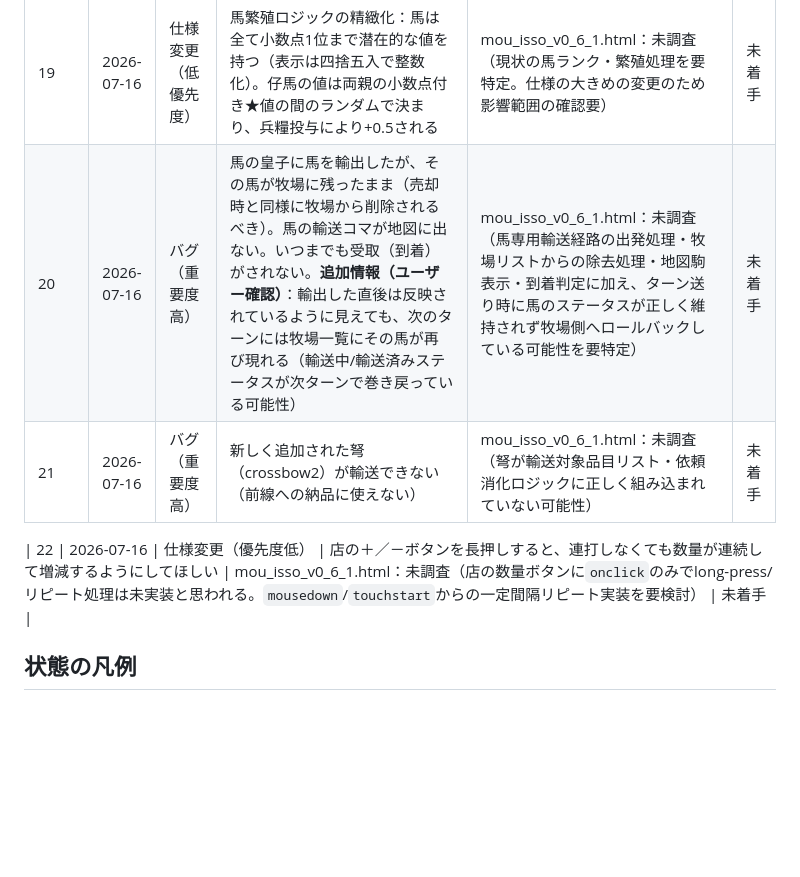
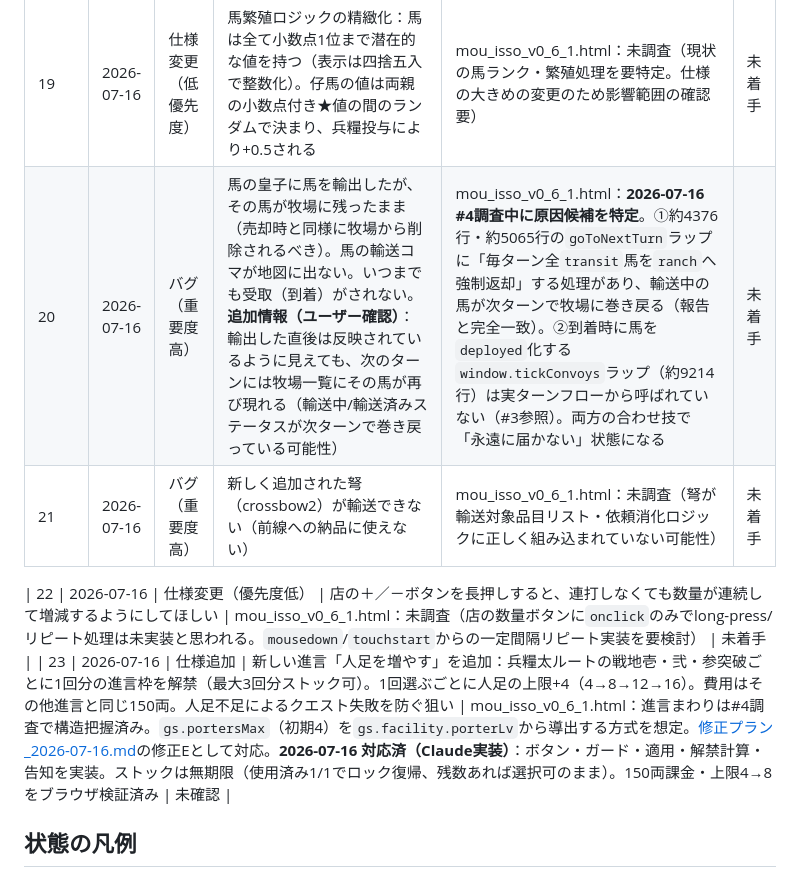
Before and after one commit to ki35kata-debugde/mou-isso-makete-kure, a Markdown page: docs/修正表.md, the part around one of its changes. GitHub-like rendering; blank space fills up the shorter version.

```diff
--- a/docs/修正表.md
+++ b/docs/修正表.md
@@ -28,10 +28,11 @@
 | 17 | 2026-07-16 | 仕様変更（低優先度） | 弩の売価を80両にしてほしい（現在65両） | data/market_economy.json：baseSell.crossbow2 | 未着手 |
 | 18 | 2026-07-16 | 仕様変更（低優先度） | 冬の馬の餌を兵糧のみにする（回復薬は使わない）。あわせて兵糧投与の効果が実際に出ているか確認してほしい | mou_isso_v0_6_1.html：未調査（冬季の馬餌ロジック該当箇所を要特定） | 未着手 |
 | 19 | 2026-07-16 | 仕様変更（低優先度） | 馬繁殖ロジックの精緻化：馬は全て小数点1位まで潜在的な値を持つ（表示は四捨五入で整数化）。仔馬の値は両親の小数点付き★値の間のランダムで決まり、兵糧投与により+0.5される | mou_isso_v0_6_1.html：未調査（現状の馬ランク・繁殖処理を要特定。仕様の大きめの変更のため影響範囲の確認要） | 未着手 |
-| 20 | 2026-07-16 | バグ（重要度高） | 馬の皇子に馬を輸出したが、その馬が牧場に残ったまま（売却時と同様に牧場から削除されるべき）。馬の輸送コマが地図に出ない。いつまでも受取（到着）がされない。**追加情報（ユーザー確認）**：輸出した直後は反映されているように見えても、次のターンには牧場一覧にその馬が再び現れる（輸送中/輸送済みステータスが次ターンで巻き戻っている可能性） | mou_isso_v0_6_1.html：未調査（馬専用輸送経路の出発処理・牧場リストからの除去処理・地図駒表示・到着判定に加え、ターン送り時に馬のステータスが正しく維持されず牧場側へロールバックしている可能性を要特定） | 未着手 |
+| 20 | 2026-07-16 | バグ（重要度高） | 馬の皇子に馬を輸出したが、その馬が牧場に残ったまま（売却時と同様に牧場から削除されるべき）。馬の輸送コマが地図に出ない。いつまでも受取（到着）がされない。**追加情報（ユーザー確認）**：輸出した直後は反映されているように見えても、次のターンには牧場一覧にその馬が再び現れる（輸送中/輸送済みステータスが次ターンで巻き戻っている可能性） | mou_isso_v0_6_1.html：**2026-07-16 #4調査中に原因候補を特定**。①約4376行・約5065行の`goToNextTurn`ラップに「毎ターン全`transit`馬を`ranch`へ強制返却」する処理があり、輸送中の馬が次ターンで牧場に巻き戻る（報告と完全一致）。②到着時に馬を`deployed`化する`window.tickConvoys`ラップ（約9214行）は実ターンフローから呼ばれていない（#3参照）。両方の合わせ技で「永遠に届かない」状態になる | 未着手 |
 | 21 | 2026-07-16 | バグ（重要度高） | 新しく追加された弩（crossbow2）が輸送できない（前線への納品に使えない） | mou_isso_v0_6_1.html：未調査（弩が輸送対象品目リスト・依頼消化ロジックに正しく組み込まれていない可能性） | 未着手 |
 
 | 22 | 2026-07-16 | 仕様変更（優先度低） | 店の＋／－ボタンを長押しすると、連打しなくても数量が連続して増減するようにしてほしい | mou_isso_v0_6_1.html：未調査（店の数量ボタンに`onclick`のみでlong-press/リピート処理は未実装と思われる。`mousedown`/`touchstart`からの一定間隔リピート実装を要検討） | 未着手 |
+| 23 | 2026-07-16 | 仕様追加 | 新しい進言「人足を増やす」を追加：兵糧太ルートの戦地壱・弐・参突破ごとに1回分の進言枠を解禁（最大3回分ストック可）。1回選ぶごとに人足の上限+4（4→8→12→16）。費用はその他進言と同じ150両。人足不足によるクエスト失敗を防ぐ狙い | mou_isso_v0_6_1.html：進言まわりは#4調査で構造把握済み。`gs.portersMax`（初期4）を`gs.facility.porterLv`から導出する方式を想定。[修正プラン_2026-07-16.md](./修正プラン_2026-07-16.md)の修正Eとして対応。**2026-07-16 対応済（Claude実装）**：ボタン・ガード・適用・解禁計算・告知を実装。ストックは無期限（使用済み1/1でロック復帰、残数あれば選択可のまま）。150両課金・上限4→8をブラウザ検証済み | 未確認 |
 
 ## 状態の凡例
 
```
Also changed, not shown: other parts of docs/修正表.md (+4 -4 lines), docs/修正プラン_2026-07-16.md (added, +152 -0 lines).
